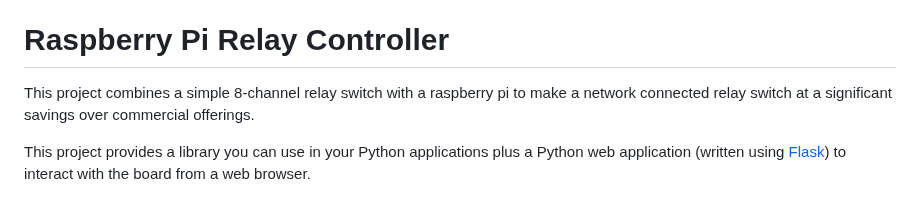
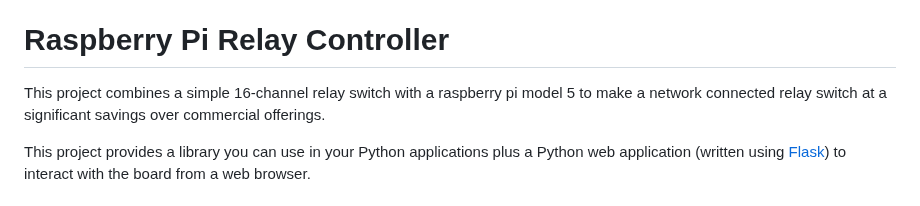
Before and after one commit to baalwy/pi5-relay-controller-16-channel, a Markdown page: README.md, the part around the change. GitHub-like rendering.

```diff
--- a/README.md
+++ b/README.md
@@ -2,7 +2,7 @@
 Raspberry Pi 5 Relay Controller 16-Channel
 # Raspberry Pi Relay Controller
 
-This project combines a simple 8-channel relay switch with a raspberry pi to make a network connected relay switch at a significant savings over commercial offerings.
+This project combines a simple 16-channel relay switch with a raspberry pi model 5 to make a network connected relay switch at a significant savings over commercial offerings.
 
 This project provides a library you can use in your Python applications plus a Python web application (written using [Flask](http://flask.pocoo.org/)) to interact with the board from a web browser.
 
```
